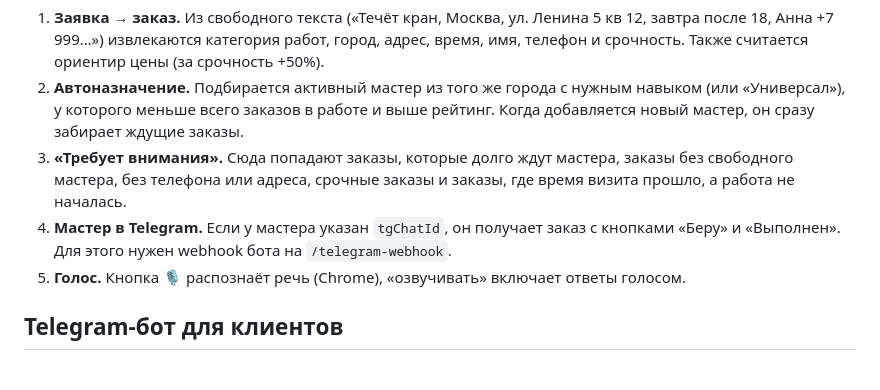
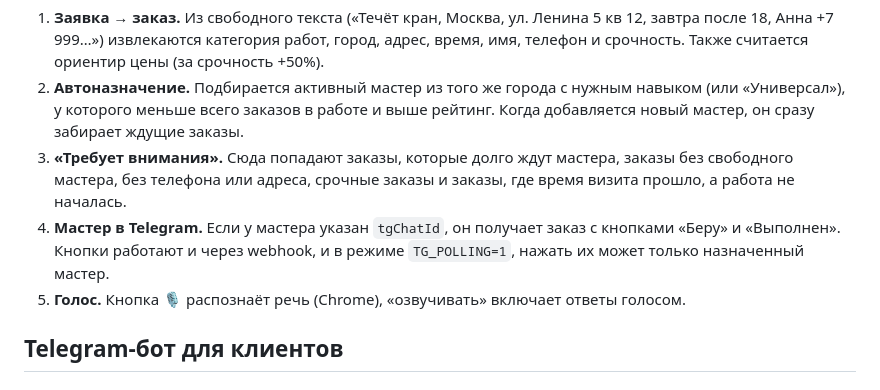
Before and after one commit to ayhido/Go_promo, a Markdown page: README.md, the part around the change. Drawn GitHub-style.

Commit message:
README: master buttons work with polling too
Co-Authored-By: Claude Opus 5.5 <noreply@anthropic.com>
Claude-Session: https://claude.ai/code/session_013eeiNLzFF8FH7zyC7mh8hL

```diff
--- a/README.md
+++ b/README.md
@@ -33,7 +33,7 @@ npm start            # http://localhost:3000/dispatcher
 1. **Заявка → заказ.** Из свободного текста («Течёт кран, Москва, ул. Ленина 5 кв 12, завтра после 18, Анна +7 999…») извлекаются категория работ, город, адрес, время, имя, телефон и срочность. Также считается ориентир цены (за срочность +50%).
 2. **Автоназначение.** Подбирается активный мастер из того же города с нужным навыком (или «Универсал»), у которого меньше всего заказов в работе и выше рейтинг. Когда добавляется новый мастер, он сразу забирает ждущие заказы.
 3. **«Требует внимания».** Сюда попадают заказы, которые долго ждут мастера, заказы без свободного мастера, без телефона или адреса, срочные заказы и заказы, где время визита прошло, а работа не началась.
-4. **Мастер в Telegram.** Если у мастера указан `tgChatId`, он получает заказ с кнопками «Беру» и «Выполнен». Для этого нужен webhook бота на `/telegram-webhook`.
+4. **Мастер в Telegram.** Если у мастера указан `tgChatId`, он получает заказ с кнопками «Беру» и «Выполнен». Кнопки работают и через webhook, и в режиме `TG_POLLING=1`, нажать их может только назначенный мастер.
 5. **Голос.** Кнопка 🎙 распознаёт речь (Chrome), «озвучивать» включает ответы голосом.
 
 ## Telegram-бот для клиентов
```
